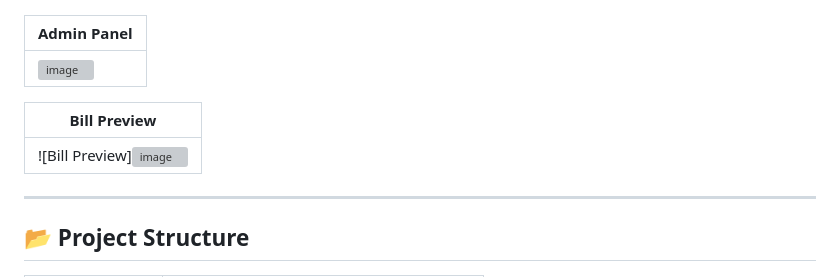
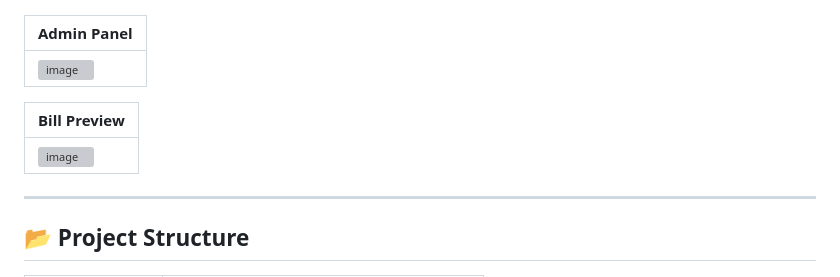
Before and after one commit to Ammarsk22/Banner-Printing-web, a Markdown page: README.md, the part around the change. Rendered like a GitHub page; grey boxes are pictures that could not be loaded.

```diff
--- a/README.md
+++ b/README.md
@@ -56,7 +56,7 @@ This tool is designed for easy, automated bill calculation: handling banner size
 
 | Bill Preview |
 |-----------------|
-| ![Bill Preview]<img width="1920" height="1084" alt="image" src="https://github.com/user-attachments/assets/c7c1123b-1f52-408f-80eb-28a9f97a534a" /> |
+| <img width="1920" height="1084" alt="image" src="https://github.com/user-attachments/assets/c7c1123b-1f52-408f-80eb-28a9f97a534a" /> |
 
 ---
 
```
